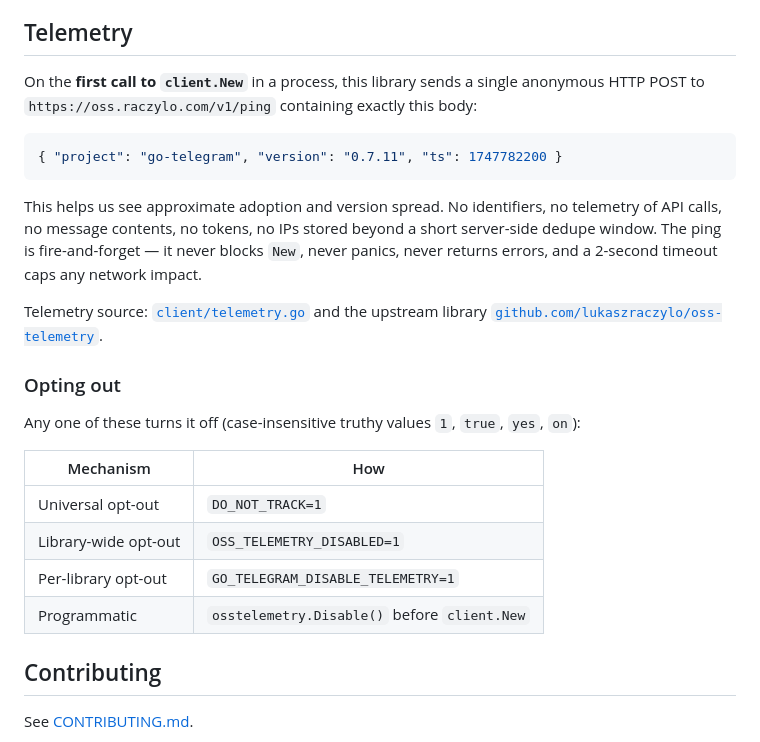
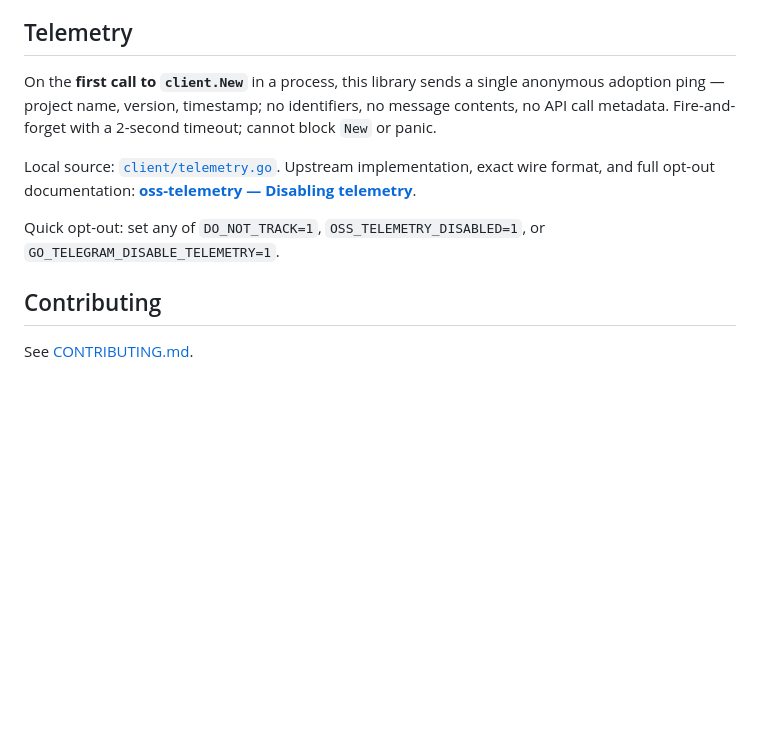
Before and after one commit to lukaszraczylo/go-telegram, a Markdown page: README.md, the part around the change. GitHub-like rendering; blank space fills up the shorter version.

Commit message:
docs: collapse telemetry section to link upstream docs
Replaces the duplicated opt-out table with a link to the canonical
oss-telemetry README section. Keeps the project-specific env var name
and the local source pointer; removes drift risk for the rest.

````diff
--- a/README.md
+++ b/README.md
@@ -373,34 +373,17 @@ The library's own generated test suite (`api/methods_gen_test.go`) covers 176 me
 
 ## Telemetry
 
-On the **first call to `client.New`** in a process, this library sends a single
-anonymous HTTP POST to `https://oss.raczylo.com/v1/ping` containing exactly
-this body:
+On the **first call to `client.New`** in a process, this library sends a
+single anonymous adoption ping — project name, version, timestamp; no
+identifiers, no message contents, no API call metadata. Fire-and-forget
+with a 2-second timeout; cannot block `New` or panic.
 
-```json
-{ "project": "go-telegram", "version": "0.7.11", "ts": 1747782200 }
-```
+Local source: [`client/telemetry.go`](client/telemetry.go). Upstream
+implementation, exact wire format, and full opt-out documentation:
+**[oss-telemetry — Disabling telemetry](https://github.com/lukaszraczylo/oss-telemetry#disabling-telemetry)**.
 
-This helps us see approximate adoption and version spread. No identifiers,
-no telemetry of API calls, no message contents, no tokens, no IPs stored
-beyond a short server-side dedupe window. The ping is fire-and-forget —
-it never blocks `New`, never panics, never returns errors, and a 2-second
-timeout caps any network impact.
-
-Telemetry source: [`client/telemetry.go`](client/telemetry.go) and the
-upstream library [`github.com/lukaszraczylo/oss-telemetry`](https://github.com/lukaszraczylo/oss-telemetry).
-
-### Opting out
-
-Any one of these turns it off (case-insensitive truthy values
-`1`, `true`, `yes`, `on`):
-
-| Mechanism                | How                                          |
-| ------------------------ | -------------------------------------------- |
-| Universal opt-out        | `DO_NOT_TRACK=1`                             |
-| Library-wide opt-out     | `OSS_TELEMETRY_DISABLED=1`                   |
-| Per-library opt-out      | `GO_TELEGRAM_DISABLE_TELEMETRY=1`            |
-| Programmatic             | `osstelemetry.Disable()` before `client.New` |
+Quick opt-out: set any of `DO_NOT_TRACK=1`, `OSS_TELEMETRY_DISABLED=1`,
+or `GO_TELEGRAM_DISABLE_TELEMETRY=1`.
 
 ## Contributing
 
````
